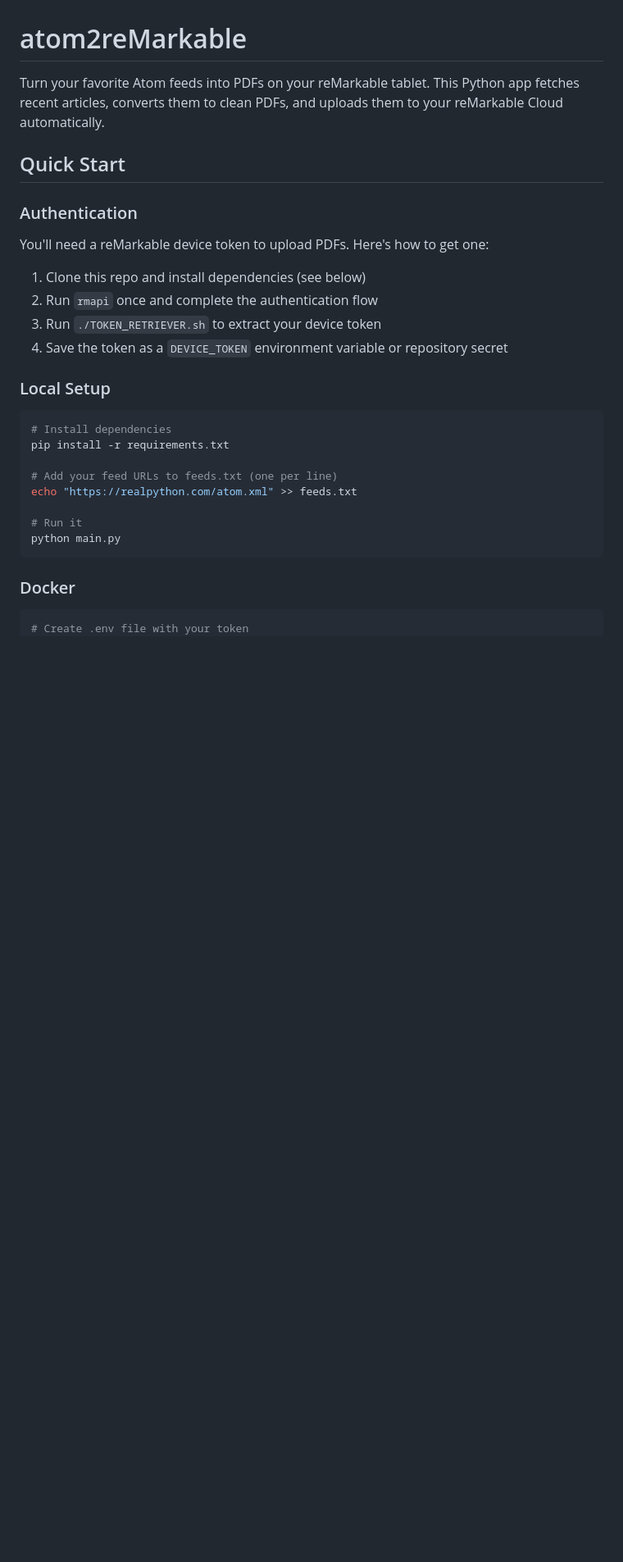
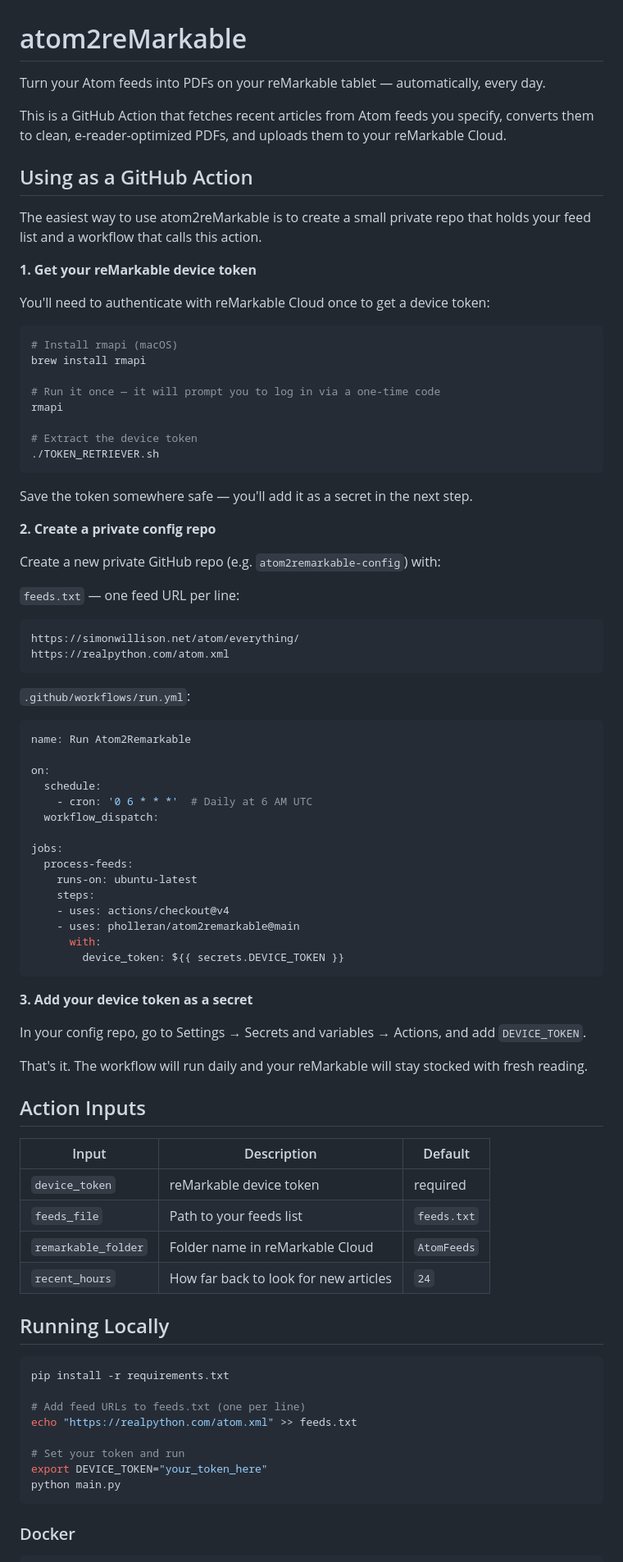
Before and after one commit to pholleran/atom2remarkable, a Markdown page: README.md, the part around one of its changes. Shown at 82% size. GitHub-like rendering; blank space fills up the shorter version.

````diff
--- a/README.md
+++ b/README.md
@@ -1,33 +1,88 @@
 # atom2reMarkable
 
-Turn your favorite Atom feeds into PDFs on your reMarkable tablet. This Python app fetches recent articles, converts them to clean PDFs, and uploads them to your reMarkable Cloud automatically.
+Turn your Atom feeds into PDFs on your reMarkable tablet — automatically, every day.
 
-## Quick Start
+This is a GitHub Action that fetches recent articles from Atom feeds you specify, converts them to clean, e-reader-optimized PDFs, and uploads them to your reMarkable Cloud.
 
-### Authentication
+## Using as a GitHub Action
 
-You'll need a reMarkable device token to upload PDFs. Here's how to get one:
+The easiest way to use atom2reMarkable is to create a small private repo that holds your feed list and a workflow that calls this action.
 
-1. Clone this repo and install dependencies (see below)
-2. Run `rmapi` once and complete the authentication flow
-3. Run `./TOKEN_RETRIEVER.sh` to extract your device token
-4. Save the token as a `DEVICE_TOKEN` environment variable or repository secret
+**1. Get your reMarkable device token**
 
-### Local Setup
+You'll need to authenticate with reMarkable Cloud once to get a device token:
 
 ```bash
-# Install dependencies
+# Install rmapi (macOS)
+brew install rmapi
+
+# Run it once — it will prompt you to log in via a one-time code
+rmapi
+
+# Extract the device token
+./TOKEN_RETRIEVER.sh
+```
+
+Save the token somewhere safe — you'll add it as a secret in the next step.
+
+**2. Create a private config repo**
+
+Create a new private GitHub repo (e.g. `atom2remarkable-config`) with:
+
+`feeds.txt` — one feed URL per line:
+```
+https://simonwillison.net/atom/everything/
+https://realpython.com/atom.xml
+```
+
+`.github/workflows/run.yml`:
+```yaml
+name: Run Atom2Remarkable
+
+on:
+  schedule:
+    - cron: '0 6 * * *'  # Daily at 6 AM UTC
+  workflow_dispatch:
+
+jobs:
+  process-feeds:
+    runs-on: ubuntu-latest
+    steps:
+    - uses: actions/checkout@v4
+    - uses: pholleran/atom2remarkable@main
+      with:
+        device_token: ${{ secrets.DEVICE_TOKEN }}
+```
+
+**3. Add your device token as a secret**
+
+In your config repo, go to Settings → Secrets and variables → Actions, and add `DEVICE_TOKEN`.
+
+That's it. The workflow will run daily and your reMarkable will stay stocked with fresh reading.
+
+## Action Inputs
+
+| Input | Description | Default |
+|-------|-------------|---------|
+| `device_token` | reMarkable device token | required |
+| `feeds_file` | Path to your feeds list | `feeds.txt` |
+| `remarkable_folder` | Folder name in reMarkable Cloud | `AtomFeeds` |
+| `recent_hours` | How far back to look for new articles | `24` |
+
+## Running Locally
+
+```bash
 pip install -r requirements.txt
 
-# Add your feed URLs to feeds.txt (one per line)
+# Add feed URLs to feeds.txt (one per line)
 echo "https://realpython.com/atom.xml" >> feeds.txt
 
-# Run it
+# Set your token and run
+export DEVICE_TOKEN="your_token_here"
 python main.py
 ```
 
 ### Docker
 
 ```bash
-# Create .env file with your token
 echo 'DEVICE_TOKEN="your_token_here"' > .env
````
Also changed, not shown: other parts of README.md (+16 -80 lines).
